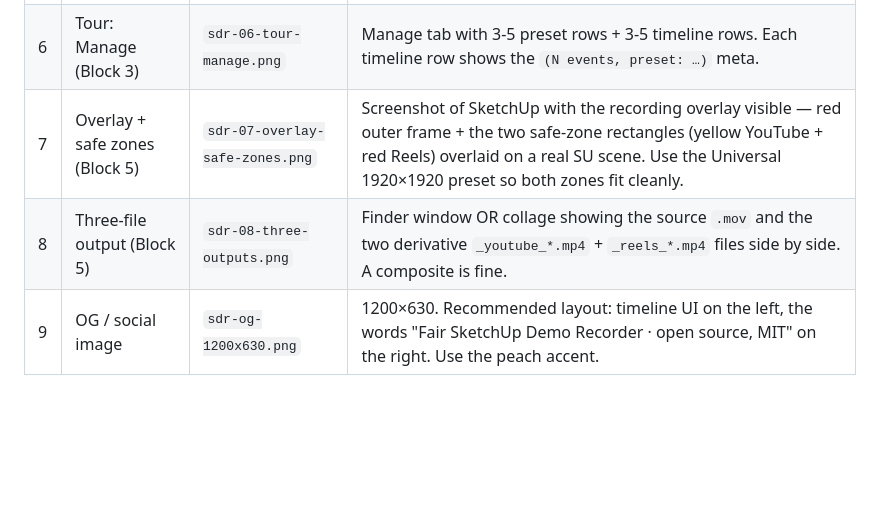
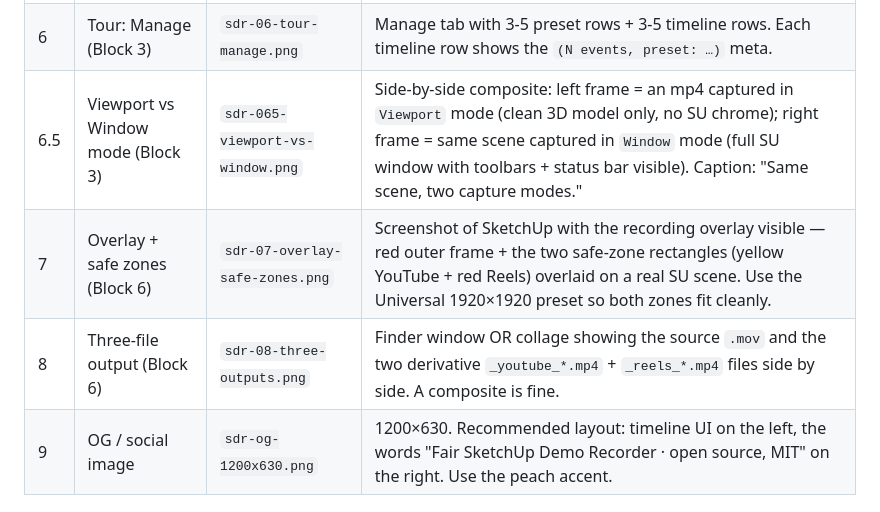
Before and after one commit to BeFairLab/sketchup-demo-recorder, a Markdown page: docs/screenshots-needed.md, the part around the change. Rendered like a GitHub page; blank space fills up the shorter version.

```diff
--- a/docs/screenshots-needed.md
+++ b/docs/screenshots-needed.md
@@ -12,8 +12,9 @@ chrome (title bar) intact — keeps the "real app" feel.
 | 4 | Tour: Playback (Block 3) | `sdr-04-tour-preset-playback.png` | Preset Settings → Playback card with auto-path ON, speed 1000, easing Ease in-out, click circles ON, keystrokes ON, both delays checked at 1000 ms. |
 | 5 | Tour: Output (Block 3) | `sdr-05-tour-preset-output.png` | Preset Settings, two Output cards visible together (non-universal + universal), Auto-crop checkbox ON, both Resolution dropdowns showing a chosen preset. |
 | 6 | Tour: Manage (Block 3) | `sdr-06-tour-manage.png` | Manage tab with 3-5 preset rows + 3-5 timeline rows. Each timeline row shows the `(N events, preset: …)` meta. |
-| 7 | Overlay + safe zones (Block 5) | `sdr-07-overlay-safe-zones.png` | Screenshot of SketchUp with the recording overlay visible — red outer frame + the two safe-zone rectangles (yellow YouTube + red Reels) overlaid on a real SU scene. Use the Universal 1920×1920 preset so both zones fit cleanly. |
-| 8 | Three-file output (Block 5) | `sdr-08-three-outputs.png` | Finder window OR collage showing the source `.mov` and the two derivative `_youtube_*.mp4` + `_reels_*.mp4` files side by side. A composite is fine. |
+| 6.5 | Viewport vs Window mode (Block 3) | `sdr-065-viewport-vs-window.png` | Side-by-side composite: left frame = an mp4 captured in `Viewport` mode (clean 3D model only, no SU chrome); right frame = same scene captured in `Window` mode (full SU window with toolbars + status bar visible). Caption: "Same scene, two capture modes." |
+| 7 | Overlay + safe zones (Block 6) | `sdr-07-overlay-safe-zones.png` | Screenshot of SketchUp with the recording overlay visible — red outer frame + the two safe-zone rectangles (yellow YouTube + red Reels) overlaid on a real SU scene. Use the Universal 1920×1920 preset so both zones fit cleanly. |
+| 8 | Three-file output (Block 6) | `sdr-08-three-outputs.png` | Finder window OR collage showing the source `.mov` and the two derivative `_youtube_*.mp4` + `_reels_*.mp4` files side by side. A composite is fine. |
 | 9 | OG / social image | `sdr-og-1200x630.png` | 1200×630. Recommended layout: timeline UI on the left, the words "Fair SketchUp Demo Recorder · open source, MIT" on the right. Use the peach accent. |
 
 ## Optional but nice
```
Also changed, not shown: docs/befairlab-project-page.md (+22 -8 lines).
